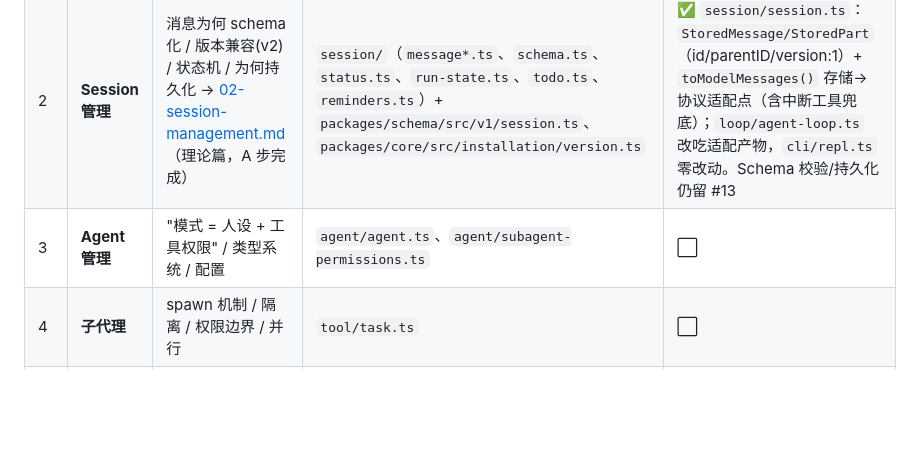
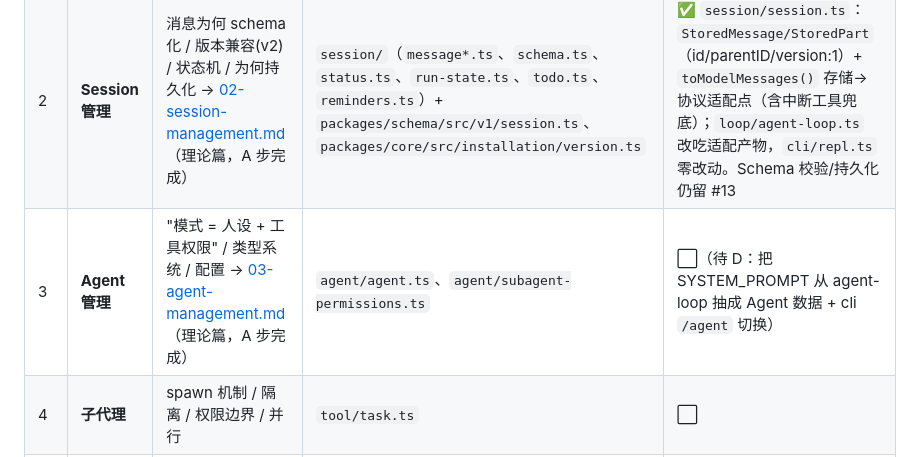
Before and after one commit to Sunshine334419520/agent-foundry, a Markdown page: docs/opencode-study/LEARNING_MAP.md, the part around the change. GitHub-like rendering; blank space fills up the shorter version.

Commit message:
Add Agent management study notes and update learning map

```diff
--- a/docs/opencode-study/LEARNING_MAP.md
+++ b/docs/opencode-study/LEARNING_MAP.md
@@ -16,7 +16,7 @@
 |---|---|---|---|---|
 | 1 | **Agent Loop** | 循环本质 / 停止条件 / 错误处理哲学 → [01-agent-loop.md](01-agent-loop.md)（理论篇，A 步完成） | `session/processor.ts`、`session/session.ts`、`prompt.ts`、`llm.ts`、`retry.ts` | ✅ **功能目录划分**（无 index 门面，具名文件+完整路径）：`loop/agent-loop.ts`(驱动器)·`session/session.ts`(数据)·`llm/llm.ts`(调用+用量)·`llm/retry.ts`(重试)·`config/config.ts`(定价) |
 | 2 | **Session 管理** | 消息为何 schema 化 / 版本兼容(v2) / 状态机 / 为何持久化 → [02-session-management.md](02-session-management.md)（理论篇，A 步完成） | `session/`（`message*.ts`、`schema.ts`、`status.ts`、`run-state.ts`、`todo.ts`、`reminders.ts`）+ `packages/schema/src/v1/session.ts`、`packages/core/src/installation/version.ts` | ✅ `session/session.ts`：`StoredMessage/StoredPart`（id/parentID/version:1）+ `toModelMessages()` 存储→协议适配点（含中断工具兜底）；`loop/agent-loop.ts` 改吃适配产物，`cli/repl.ts` 零改动。Schema 校验/持久化仍留 #13 |
-| 3 | **Agent 管理** | "模式 = 人设 + 工具权限" / 类型系统 / 配置 | `agent/agent.ts`、`agent/subagent-permissions.ts` | ⬜ |
+| 3 | **Agent 管理** | "模式 = 人设 + 工具权限" / 类型系统 / 配置 → [03-agent-management.md](03-agent-management.md)（理论篇，A 步完成） | `agent/agent.ts`、`agent/subagent-permissions.ts` | ⬜（待 D：把 SYSTEM_PROMPT 从 agent-loop 抽成 Agent 数据 + cli `/agent` 切换） |
 | 4 | **子代理** | spawn 机制 / 隔离 / 权限边界 / 并行 | `tool/task.ts` | ⬜ |
 | 5 | **Tools** | 工具 schema / 注册 / 执行 / prompt 注入 | `tool/`（41 个工具） | ◐ `src/tools.ts`（最小版） |
 | 6 | **上下文管理** | compaction / token 预算 / overflow / 摘要 agent | `session/compaction.ts`、`summary.ts`、`overflow.ts`、`system.ts` + compaction agent | ⬜ |
```
Also changed, not shown: docs/opencode-study/03-agent-management.md (added, +396 -0 lines).
